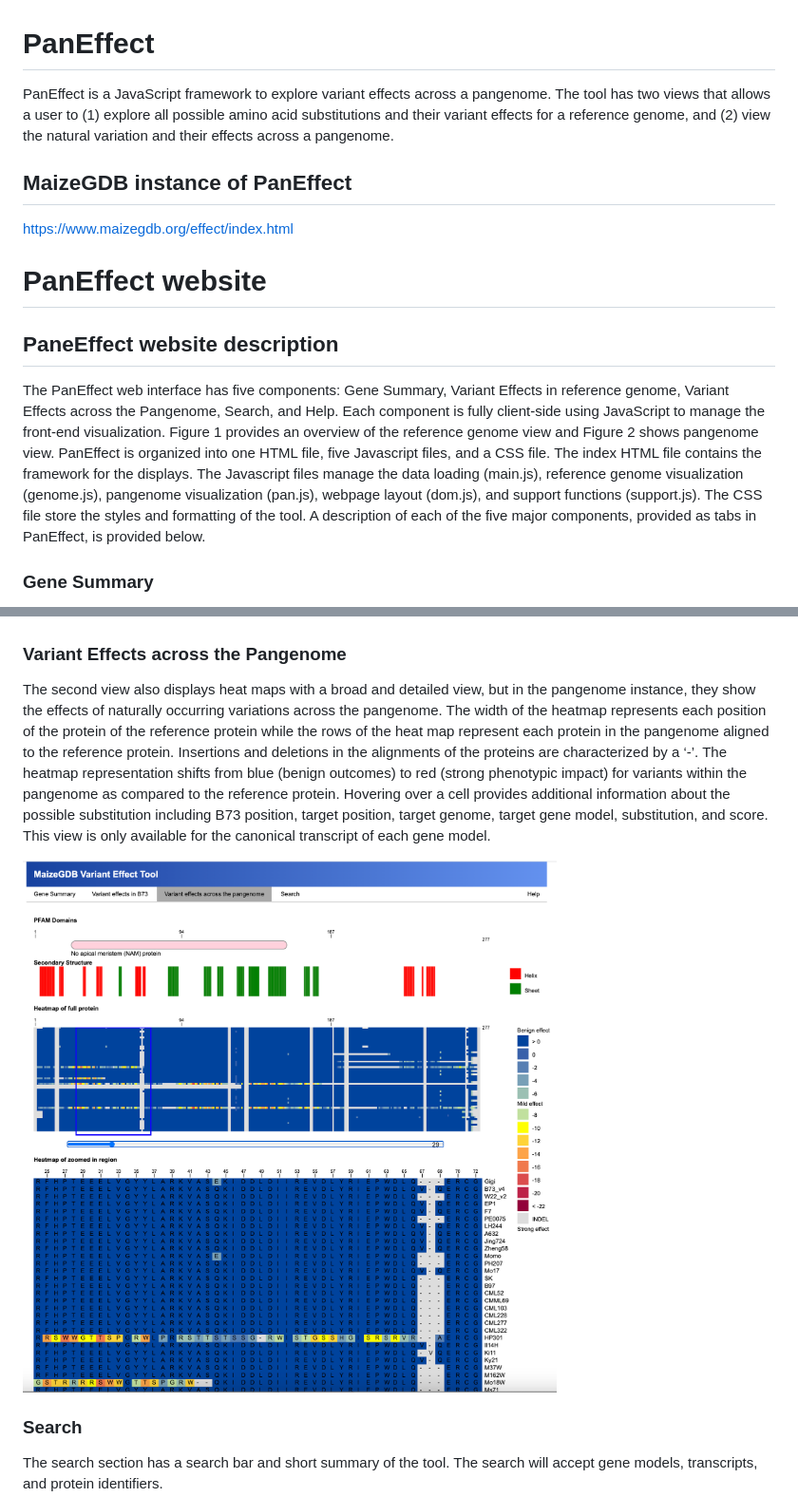
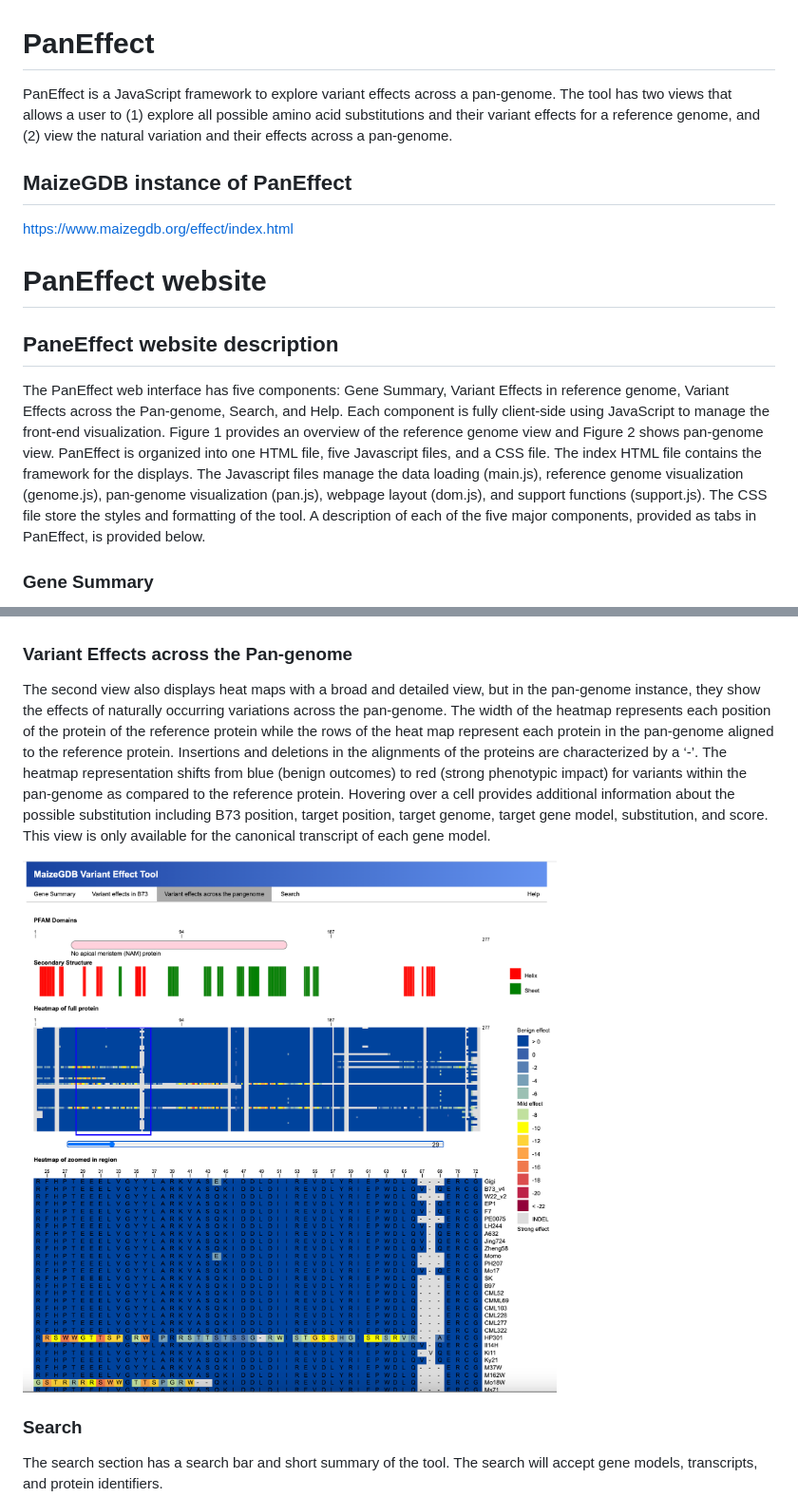
Before and after one commit to Maize-Genetics-and-Genomics-Database/PanEffect, a Markdown page: README.md, 2 parts joined by grey strips. Shown: that part at 95% size. Rendered like a GitHub page.

```diff
--- a/README.md
+++ b/README.md
@@ -1,5 +1,5 @@
 # PanEffect
-PanEffect is a JavaScript framework to explore variant effects across a pangenome.  The tool has two views that allows a user to (1) explore all possible amino acid substitutions and their variant effects for a reference genome, and (2) view the natural variation and their effects across a pangenome.
+PanEffect is a JavaScript framework to explore variant effects across a pan-genome.  The tool has two views that allows a user to (1) explore all possible amino acid substitutions and their variant effects for a reference genome, and (2) view the natural variation and their effects across a pan-genome.
 
 ## MaizeGDB instance of PanEffect
 
@@ -9,7 +9,7 @@ https://www.maizegdb.org/effect/index.html
 
 ## PaneEffect website description
 
-The PanEffect web interface has five components: Gene Summary, Variant Effects in reference genome, Variant Effects across the Pangenome, Search, and Help. Each component is fully client-side using JavaScript to manage the front-end visualization. Figure 1 provides an overview of the reference genome view and Figure 2 shows pangenome view. PanEffect is organized into one HTML file, five Javascript files, and a CSS file. The index HTML file contains the framework for the displays. The Javascript files manage the data loading (main.js), reference genome visualization (genome.js), pangenome visualization (pan.js), webpage layout (dom.js), and support functions (support.js). The CSS file store the styles and formatting of the tool. A description of each of the five major components, provided as tabs in PanEffect, is provided below.
+The PanEffect web interface has five components: Gene Summary, Variant Effects in reference genome, Variant Effects across the Pan-genome, Search, and Help. Each component is fully client-side using JavaScript to manage the front-end visualization. Figure 1 provides an overview of the reference genome view and Figure 2 shows pan-genome view. PanEffect is organized into one HTML file, five Javascript files, and a CSS file. The index HTML file contains the framework for the displays. The Javascript files manage the data loading (main.js), reference genome visualization (genome.js), pan-genome visualization (pan.js), webpage layout (dom.js), and support functions (support.js). The CSS file store the styles and formatting of the tool. A description of each of the five major components, provided as tabs in PanEffect, is provided below.
 
 ### Gene Summary
 This section provides a detailed look at annotations and valuable information regarding gene models and proteins. The gene summary is customizable for each instance of PanEffect. The MaizeGDB instance includes gene and gene model annotations from MaizeGDB, protein annotations from UniProt, links to 3D structure tools, and trait data from three collections of genome-wide association studies.
@@ -21,6 +21,6 @@ The first variant effects view provides a visualization of the variant effects o
 
 ![Variant Effects in reference genome](./figures/Figure2.png)
 
-### Variant Effects across the Pangenome
-The second view also displays heat maps with a broad and detailed view, but in the pangenome instance, they show the effects of naturally occurring variations across the pangenome. The width of the heatmap represents each position of the protein of the reference protein while the rows of the heat map represent each protein in the pangenome aligned to the reference protein. Insertions and deletions in the alignments of the proteins are characterized by a ‘-’. The heatmap representation shifts from blue (benign outcomes) to red (strong phenotypic impact) for variants within the pangenome as compared to the reference protein. Hovering over a cell provides additional information about the possible substitution including B73 position, target position, target genome, target gene model, substitution, and score. This view is only available for the canonical transcript of each gene model.
+### Variant Effects across the Pan-genome
+The second view also displays heat maps with a broad and detailed view, but in the pan-genome instance, they show the effects of naturally occurring variations across the pan-genome. The width of the heatmap represents each position of the protein of the reference protein while the rows of the heat map represent each protein in the pan-genome aligned to the reference protein. Insertions and deletions in the alignments of the proteins are characterized by a ‘-’. The heatmap representation shifts from blue (benign outcomes) to red (strong phenotypic impact) for variants within the pan-genome as compared to the reference protein. Hovering over a cell provides additional information about the possible substitution including B73 position, target position, target genome, target gene model, substitution, and score. This view is only available for the canonical transcript of each gene model.
 
```
Also changed, not shown: other parts of README.md (+3 -3 lines).
